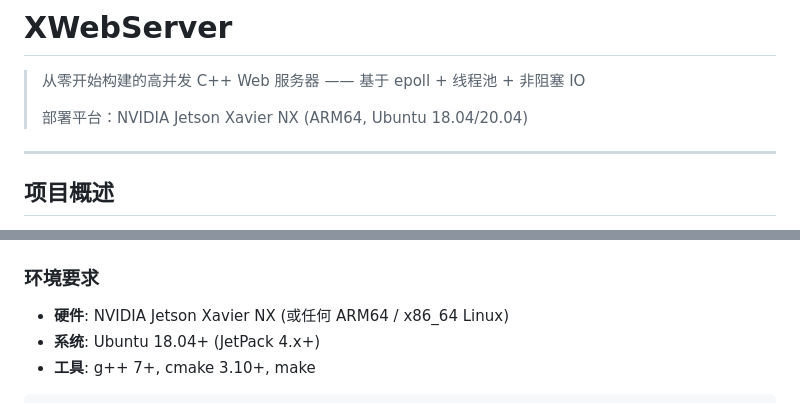
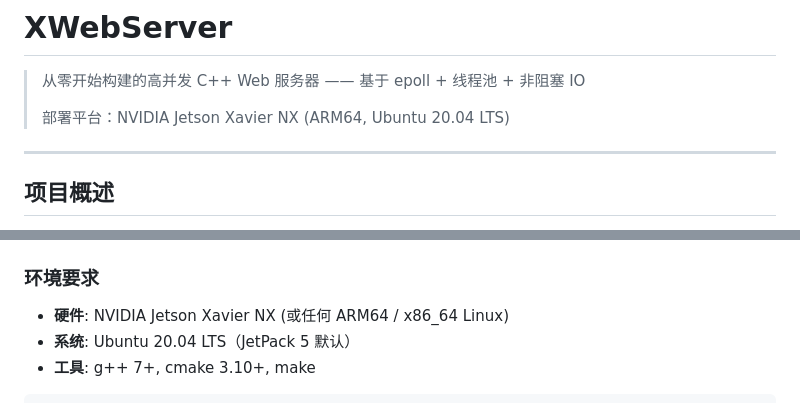
Before and after one commit to aibai820/XWebServer, a Markdown page: README.md, 2 parts joined by grey strips. GitHub-like rendering.

Commit message:
20260722: 修改readme

````diff
--- a/README.md
+++ b/README.md
@@ -2,7 +2,7 @@
 
 > 从零开始构建的高并发 C++ Web 服务器 —— 基于 epoll + 线程池 + 非阻塞 IO
 >
-> 部署平台：NVIDIA Jetson Xavier NX (ARM64, Ubuntu 18.04/20.04)
+> 部署平台：NVIDIA Jetson Xavier NX (ARM64, Ubuntu 20.04 LTS)
 
 ---
 
@@ -25,7 +25,7 @@
 
 ### 环境要求
 - **硬件**: NVIDIA Jetson Xavier NX (或任何 ARM64 / x86_64 Linux)
-- **系统**: Ubuntu 18.04+ (JetPack 4.x+)
+- **系统**: Ubuntu 20.04 LTS（JetPack 5 默认）
 - **工具**: g++ 7+, cmake 3.10+, make
 
 ```bash
````
